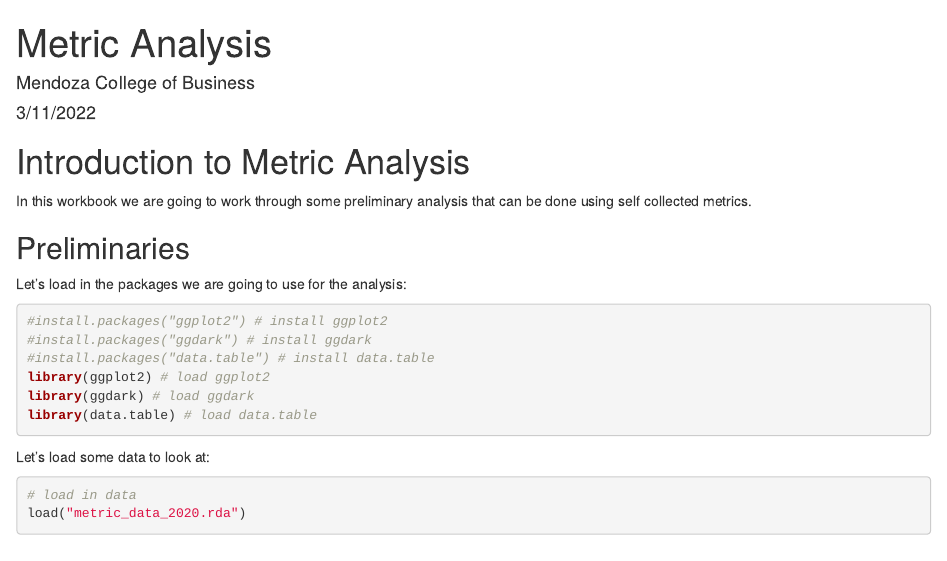
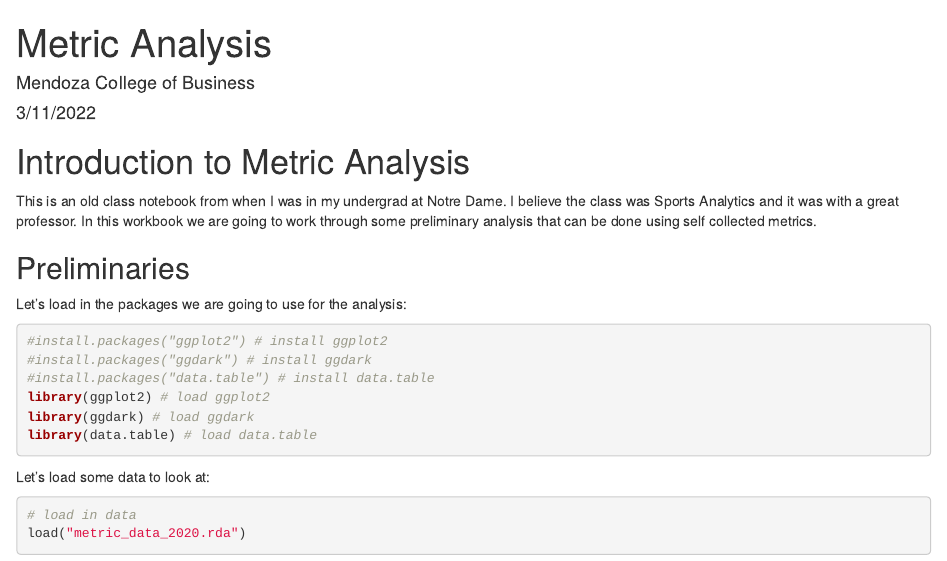
Before and after one commit to jadegosar/Github_Setup, an R Markdown document (metric_data_analysis_basic (1).rmd): the page in a window 1100 px wide, from its top. Rendered offline with R 4.5, knitr and Pandoc, with nearby package versions; some code elsewhere in the file could not run offline.

Commit message:
Update metric_data_analysis_basic (1).rmd

```diff
--- a/metric_data_analysis_basic (1).rmd
+++ b/metric_data_analysis_basic (1).rmd
@@ -11,6 +11,7 @@ knitr::opts_chunk$set(echo = TRUE)
 
 # Introduction to Metric Analysis
 
+This is an old class notebook from when I was in my undergrad at Notre Dame. I believe the class was Sports Analytics and it was with a great professor.
 In this workbook we are going to work through some preliminary analysis that can be done using self collected metrics.
 
 
```
